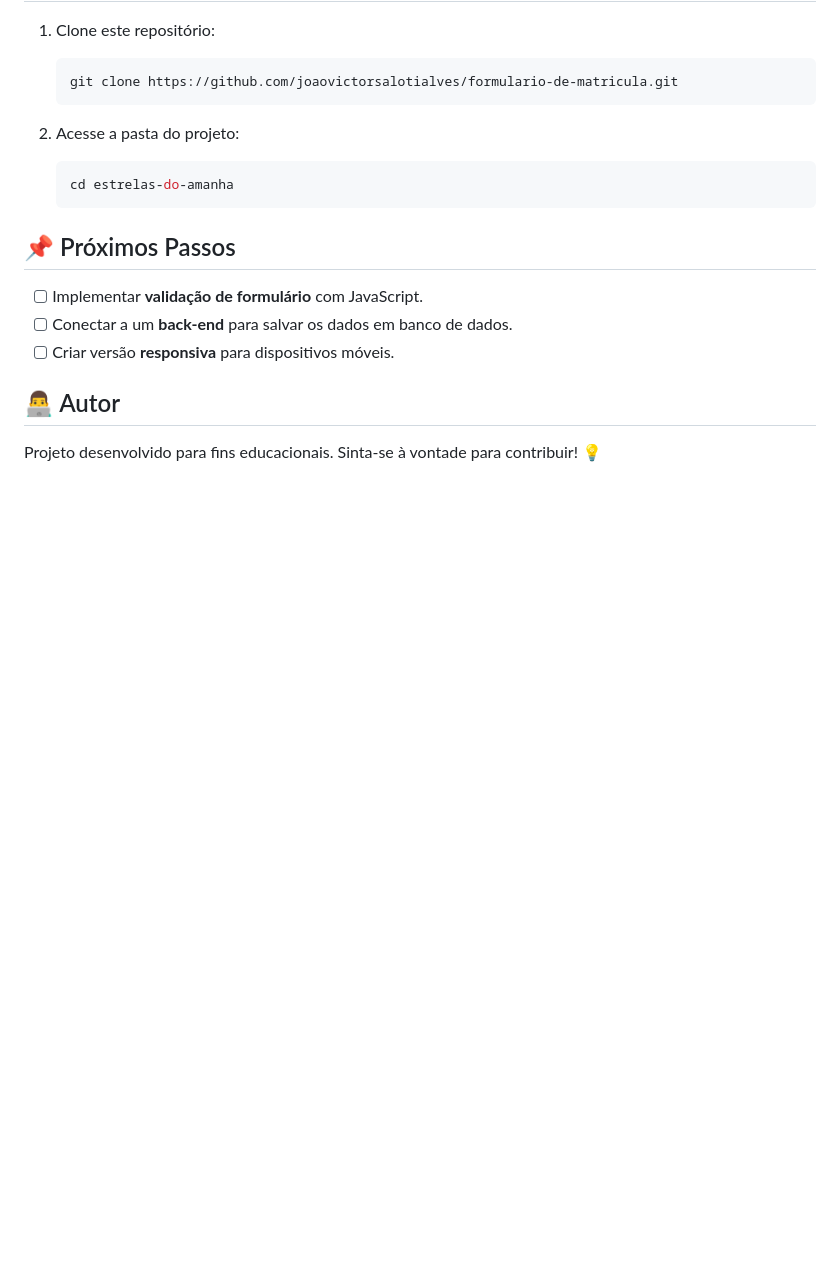
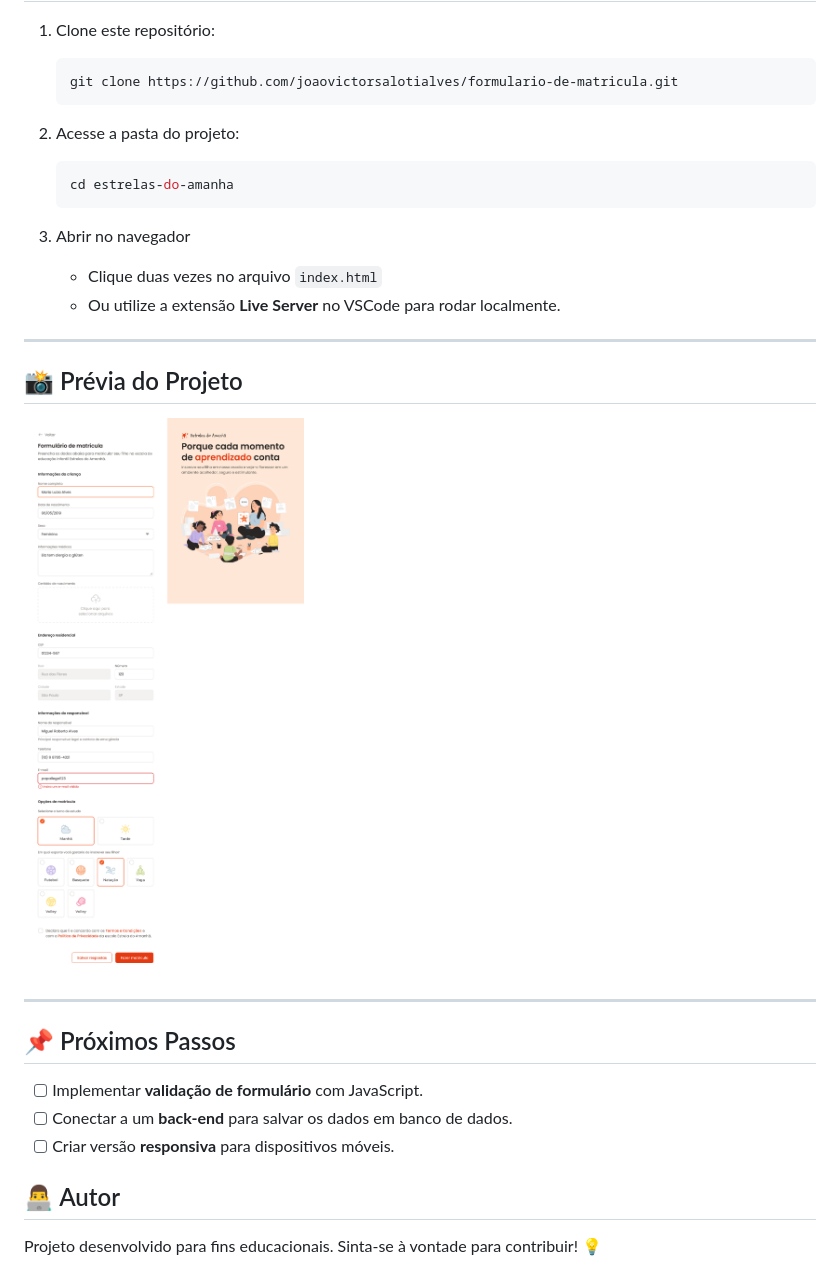
Before and after one commit to joaovictorsalotialves/formulario-de-matricula, a Markdown page: README.md, the part around the change. Rendered like a GitHub page; pictures changed too: .github/preview.jpg (added); blank space fills up the shorter version.

````diff
--- a/README.md
+++ b/README.md
@@ -39,6 +39,19 @@ O objetivo é fornecer um **formulário de matrícula online** para a escola de
    cd estrelas-do-amanha
    ```
 
+3. Abrir no navegador
+
+   * Clique duas vezes no arquivo `index.html`
+   * Ou utilize a extensão **Live Server** no VSCode para rodar localmente.
+
+---
+
+## 📸 Prévia do Projeto
+
+![Prévia do Portal](.github/preview.jpg)
+
+---
+
 ## 📌 Próximos Passos
 
 * [ ] Implementar **validação de formulário** com JavaScript.
````
